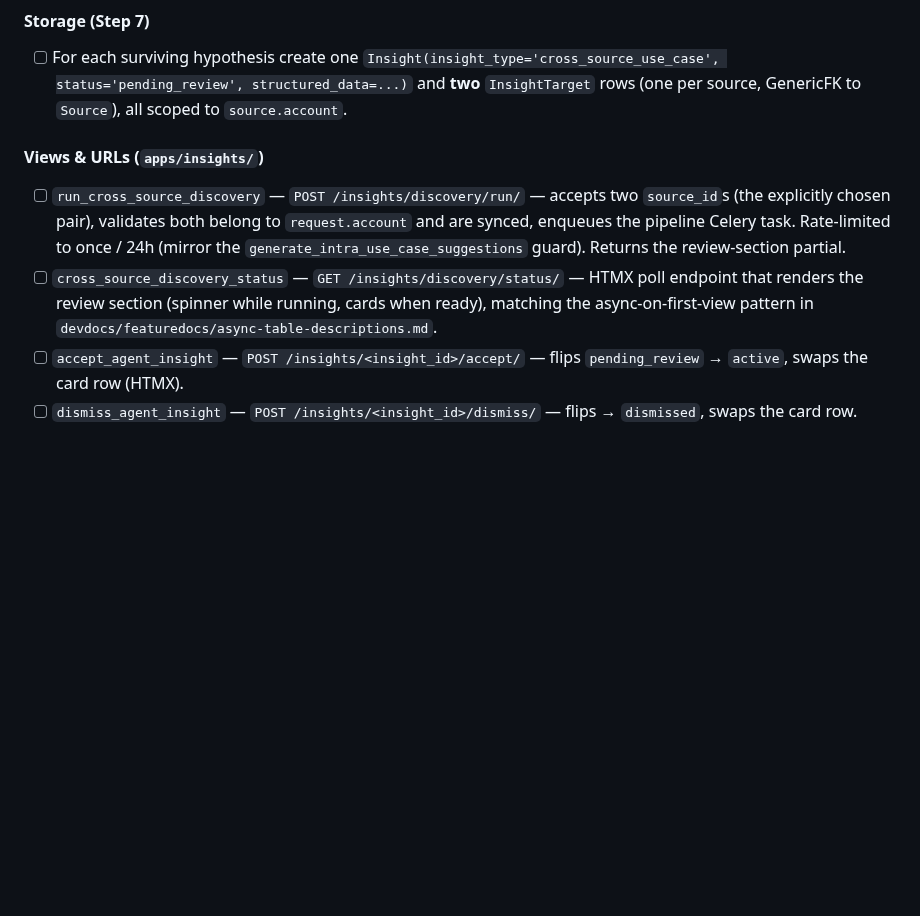
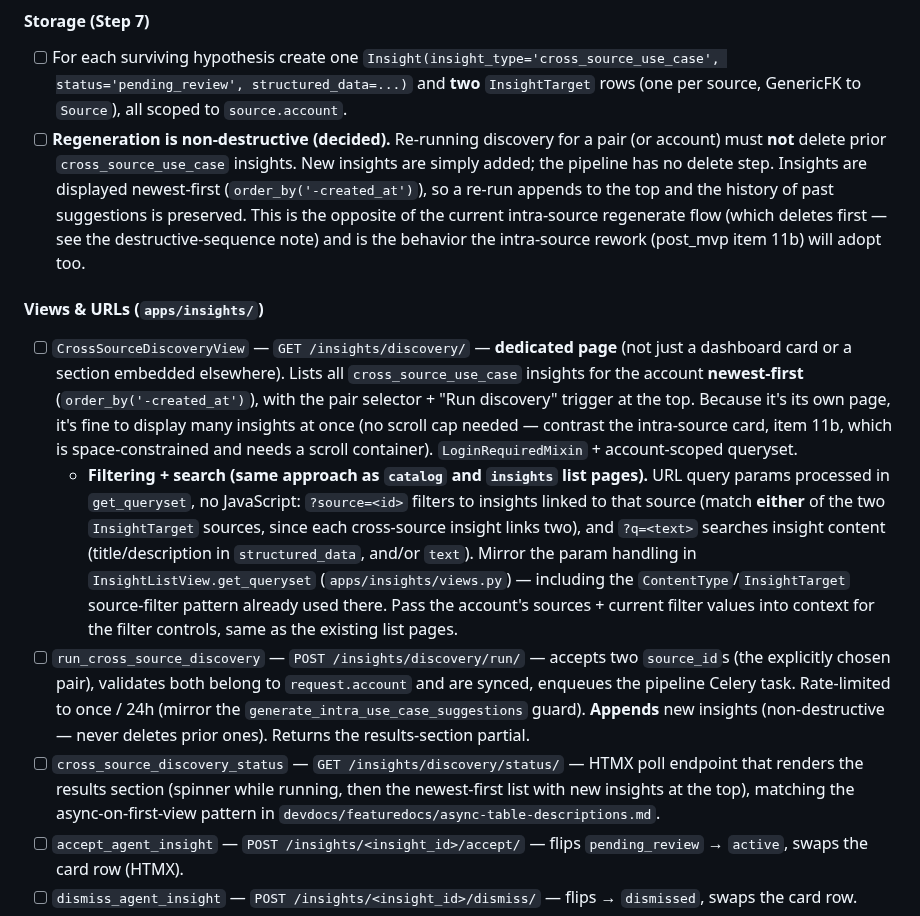
Before and after one commit to brayden-s-haws/Flint, a Markdown page: devdocs/featuredocs/agentic-cross-source-discovery.md, the part around one of its changes. GitHub-like rendering; blank space fills up the shorter version.

```diff
--- a/devdocs/featuredocs/agentic-cross-source-discovery.md
+++ b/devdocs/featuredocs/agentic-cross-source-discovery.md
@@ -61,10 +61,13 @@ End-to-end pipeline for one user-selected pair. No Step 2 scoring, no scheduling
 
 #### Storage (Step 7)
 - [ ] For each surviving hypothesis create one `Insight(insight_type='cross_source_use_case', status='pending_review', structured_data=...)` and **two** `InsightTarget` rows (one per source, GenericFK to `Source`), all scoped to `source.account`.
+- [ ] **Regeneration is non-destructive (decided).** Re-running discovery for a pair (or account) must **not** delete prior `cross_source_use_case` insights. New insights are simply added; the pipeline has no delete step. Insights are displayed newest-first (`order_by('-created_at')`), so a re-run appends to the top and the history of past suggestions is preserved. This is the opposite of the current intra-source regenerate flow (which deletes first — see the destructive-sequence note) and is the behavior the intra-source rework (post_mvp item 11b) will adopt too.
 
 #### Views & URLs (`apps/insights/`)
-- [ ] `run_cross_source_discovery` — `POST /insights/discovery/run/` — accepts two `source_id`s (the explicitly chosen pair), validates both belong to `request.account` and are synced, enqueues the pipeline Celery task. Rate-limited to once / 24h (mirror the `generate_intra_use_case_suggestions` guard). Returns the review-section partial.
-- [ ] `cross_source_discovery_status` — `GET /insights/discovery/status/` — HTMX poll endpoint that renders the review section (spinner while running, cards when ready), matching the async-on-first-view pattern in `devdocs/featuredocs/async-table-descriptions.md`.
+- [ ] `CrossSourceDiscoveryView` — `GET /insights/discovery/` — **dedicated page** (not just a dashboard card or a section embedded elsewhere). Lists all `cross_source_use_case` insights for the account **newest-first** (`order_by('-created_at')`), with the pair selector + "Run discovery" trigger at the top. Because it's its own page, it's fine to display many insights at once (no scroll cap needed — contrast the intra-source card, item 11b, which is space-constrained and needs a scroll container). `LoginRequiredMixin` + account-scoped queryset.
+  - **Filtering + search (same approach as `catalog` and `insights` list pages).** URL query params processed in `get_queryset`, no JavaScript: `?source=<id>` filters to insights linked to that source (match **either** of the two `InsightTarget` sources, since each cross-source insight links two), and `?q=<text>` searches insight content (title/description in `structured_data`, and/or `text`). Mirror the param handling in `InsightListView.get_queryset` (`apps/insights/views.py`) — including the `ContentType`/`InsightTarget` source-filter pattern already used there. Pass the account's sources + current filter values into context for the filter controls, same as the existing list pages.
+- [ ] `run_cross_source_discovery` — `POST /insights/discovery/run/` — accepts two `source_id`s (the explicitly chosen pair), validates both belong to `request.account` and are synced, enqueues the pipeline Celery task. Rate-limited to once / 24h (mirror the `generate_intra_use_case_suggestions` guard). **Appends** new insights (non-destructive — never deletes prior ones). Returns the results-section partial.
+- [ ] `cross_source_discovery_status` — `GET /insights/discovery/status/` — HTMX poll endpoint that renders the results section (spinner while running, then the newest-first list with new insights at the top), matching the async-on-first-view pattern in `devdocs/featuredocs/async-table-descriptions.md`.
 - [ ] `accept_agent_insight` — `POST /insights/<insight_id>/accept/` — flips `pending_review` → `active`, swaps the card row (HTMX).
 - [ ] `dismiss_agent_insight` — `POST /insights/<insight_id>/dismiss/` — flips → `dismissed`, swaps the card row.
 - [ ] All views `@login_required` and scope every queryset by `account=request.account`.
```
Also changed, not shown: other parts of devdocs/featuredocs/agentic-cross-source-discovery.md (+8 -10 lines), devdocs/appdocs/post_mvp.md (+6 -3 lines), devdocs/potential_features.md (+2 -0 lines).
